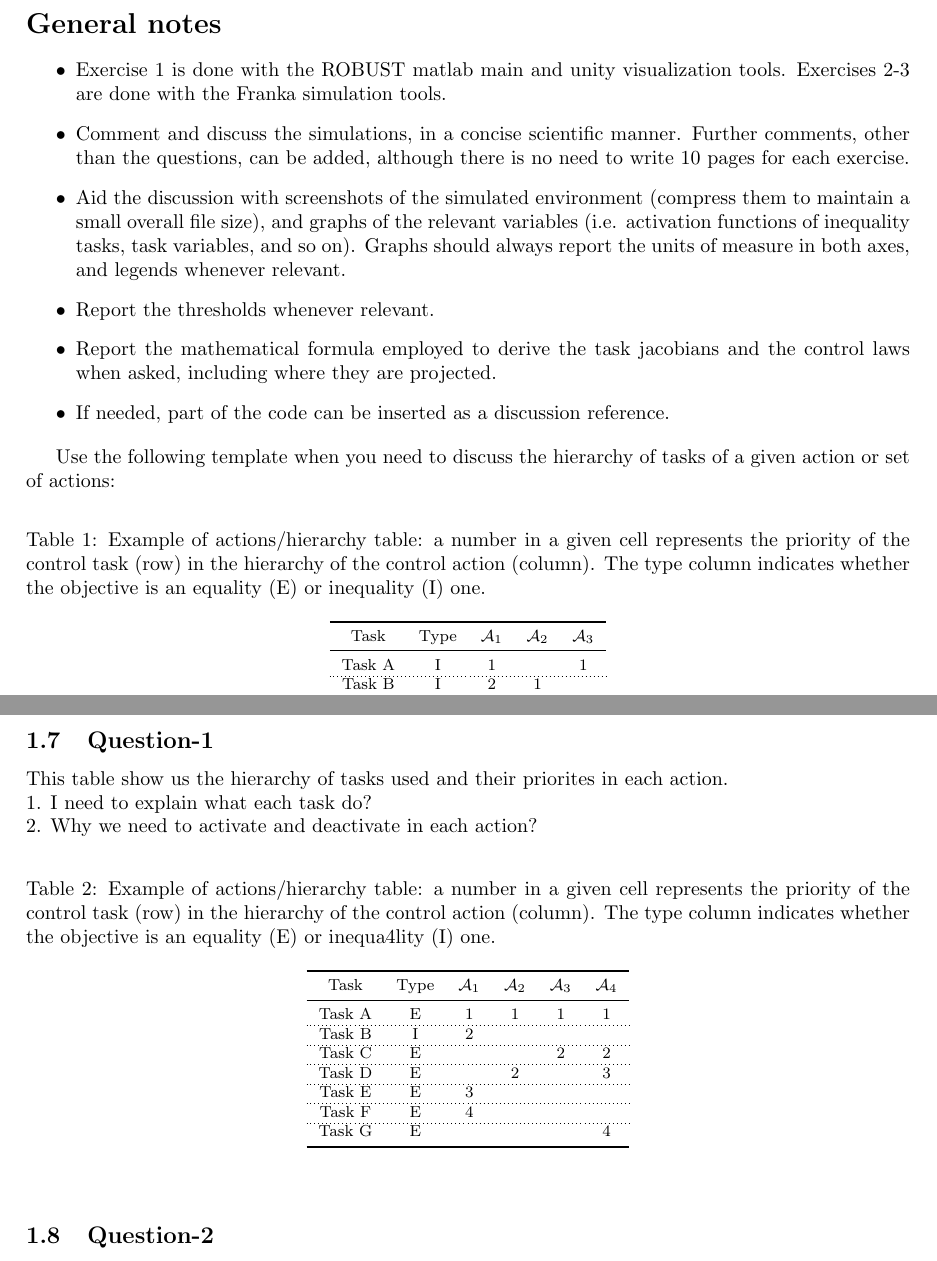
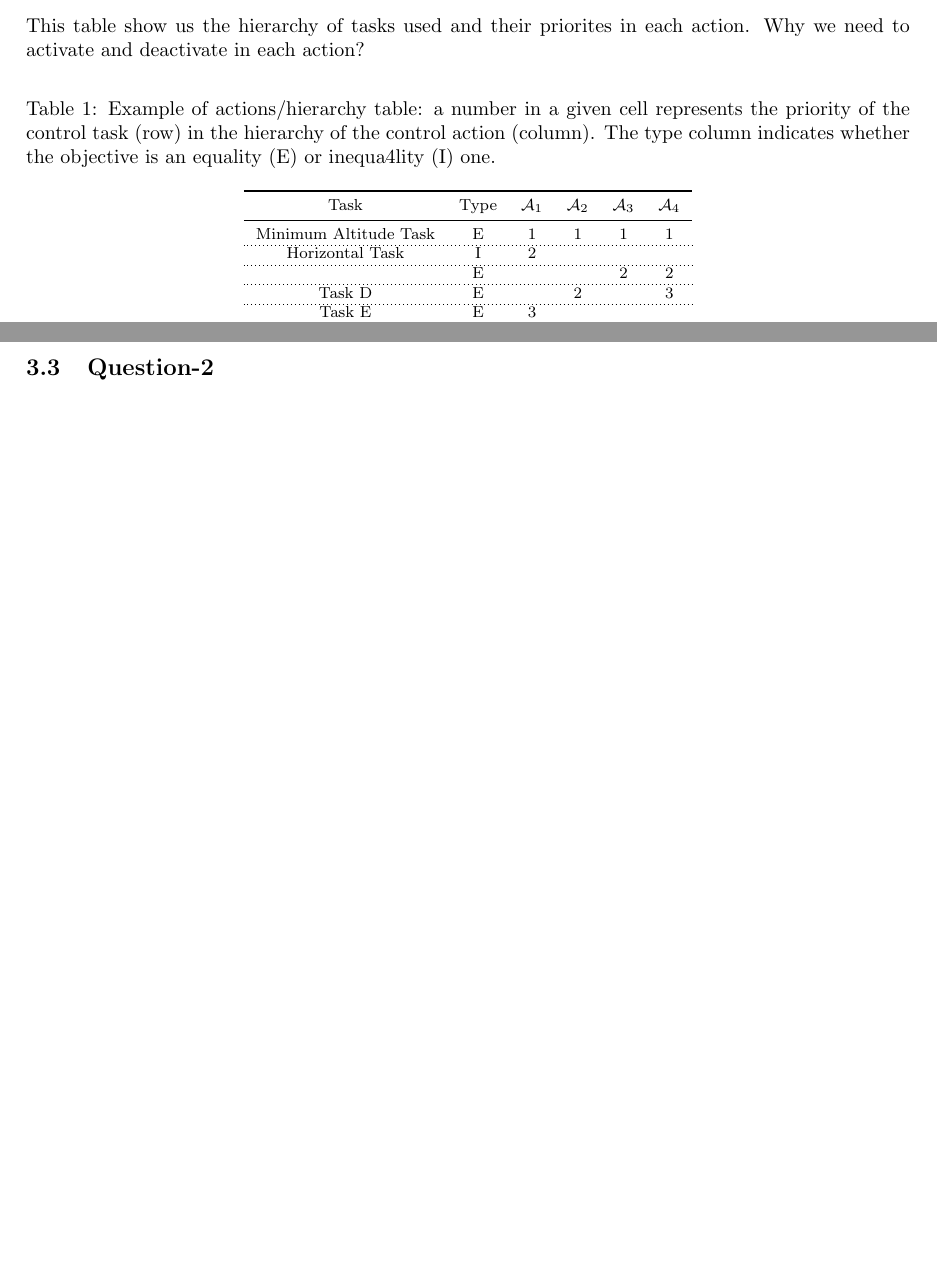
Before and after one commit to OuassimMilous/Cooperative-Robotics-Assignments, a LaTeX document (report/cooperative.tex): two parts of pages 2 and 4 of 8 before the commit and two parts of pages 2 and 7 of 7 after it, joined at a grey line, cut at the place of the change, the shorter picture padded with empty space. Compiled offline with pdfLaTeX.

```diff
--- a/report/cooperative.tex
+++ b/report/cooperative.tex
@@ -65,42 +65,6 @@
 Date: ``date'' \\
 \end{center}
 \clearpage
-\mainmatter
-\section*{General notes}
-
-\begin{itemize}
-	\item Exercise 1 is done with the ROBUST matlab main and unity visualization tools. Exercises 2-3 are done with the Franka simulation tools.
-	\item Comment and discuss the simulations, in a concise scientific manner. Further comments, other than the questions, can be added, although there is no need to write 10 pages for each exercise.
-	\item Aid the discussion with screenshots of the simulated environment (compress them to maintain a small overall file size), and graphs of the relevant variables (i.e. activation functions of inequality tasks, task variables, and so on). Graphs should always report the units of measure in both axes, and legends whenever relevant.
-	\item Report the thresholds whenever relevant.
-	\item Report the mathematical formula employed to derive the task jacobians and the control laws when asked, including where they are projected.
-	\item If needed, part of the code can be inserted as a discussion reference.
-\end{itemize}
-
-
-Use the following template when you need to discuss the hierarchy of tasks of a given action or set of actions:
-\begin{table}[htb]
-	\caption{Example of actions/hierarchy table: a number in a given cell represents the priority of the control task (row) in the hierarchy of the control action (column). The type column indicates whether the objective is an equality (E) or inequality (I) one.}
-	\label{tbl:actions_table}
-	\begin{center}
-		\footnotesize
-		\begin{tabular}{ccccc}
-			\toprule
-			Task & Type & $\mathcal{A}_{1}$ & $\mathcal{A}_{2}$ & $\mathcal{A}_{3} $	 \\
-			\midrule
-			Task A                    & I & 1 &   & 1  \\
-			\hdashline
-			Task B                & I & 2 & 1 &   \\
-			\hdashline
-			Task C                       & E &   & 2 & 2   \\
-
-			\bottomrule
-		\end{tabular}
-	\end{center}
-\end{table}% %
-
-\clearpage
-
 \section{Exercise 1: Implement a Complete Mission}
 Implement several actions to reach a point, land, and then perform the manipulation of a target object.
 
@@ -131,7 +84,5 @@
-\subsection{Question-1}
 This table show us the hierarchy of tasks used and their priorites in each action.
-\\1. I need to explain what each task do?
-\\2. Why we need to activate and deactivate in each action?
+Why we need to activate and deactivate in each action?
 
 \begin{table}[htb]
 	\caption{Example of actions/hierarchy table: a number in a given cell represents the priority of the control task (row) in the hierarchy of the control action (column). The type column indicates whether the objective is an equality (E) or inequa4lity (I) one.}
@@ -142,11 +93,11 @@
 			\toprule
 			Task & Type & $\mathcal{A}_{1}$ & $\mathcal{A}_{2}$ & $\mathcal{A}_{3} $ & $\mathcal{A}_{4} $ \\
 			\midrule
-			Task A                    & E & 1 & 1 & 1 & 1  \\
+			Minimum Altitude Task                    & E & 1 & 1 & 1 & 1  \\
 			\hdashline
-			Task B                & I & 2 &  & &  \\
+			Horizontal Task                & I & 2 &  & &  \\
 			\hdashline
-			Task C                       & E &   &  & 2 & 2   \\
+			                       & E &   &  & 2 & 2   \\
 			\hdashline
 			Task D 						& E & & 2 & & 3 \\
 			\hdashline
@@ -163,4 +115 @@
 
-\subsection{Question-2}
-I need to explain the behavior the robots, what is the movement of the robots, describe the plots and the behaviror of the plots.
-\pagebreak
```
Also changed, not shown: report/cooperative.pdf, report/cooperative.tex (25 more changed lines), 5 other files.
